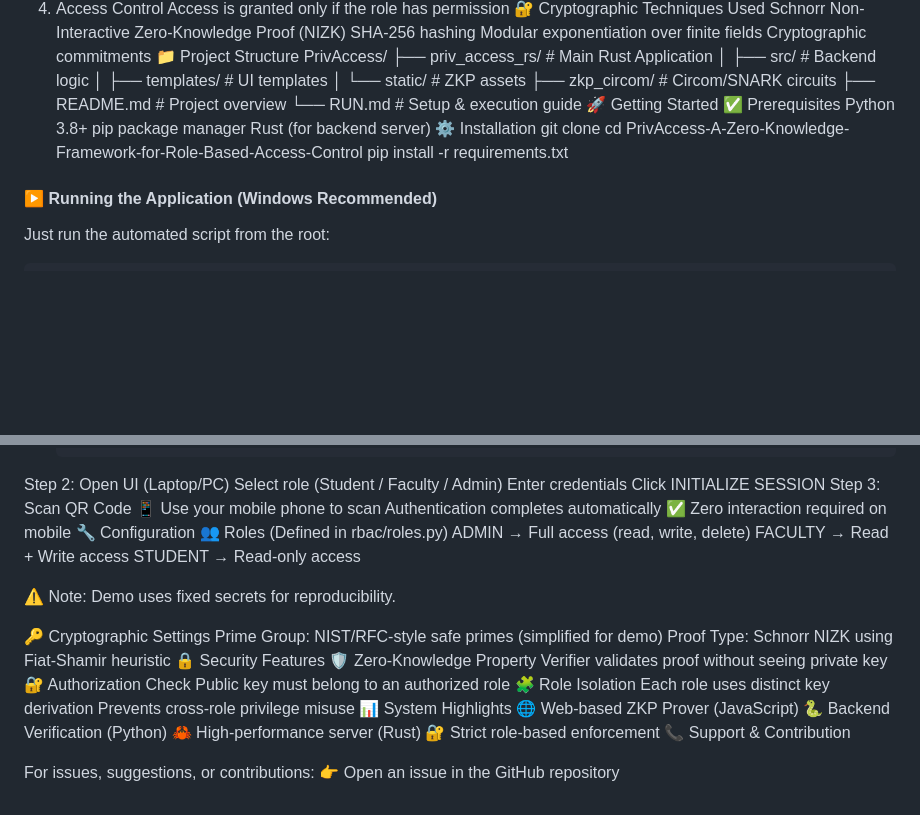
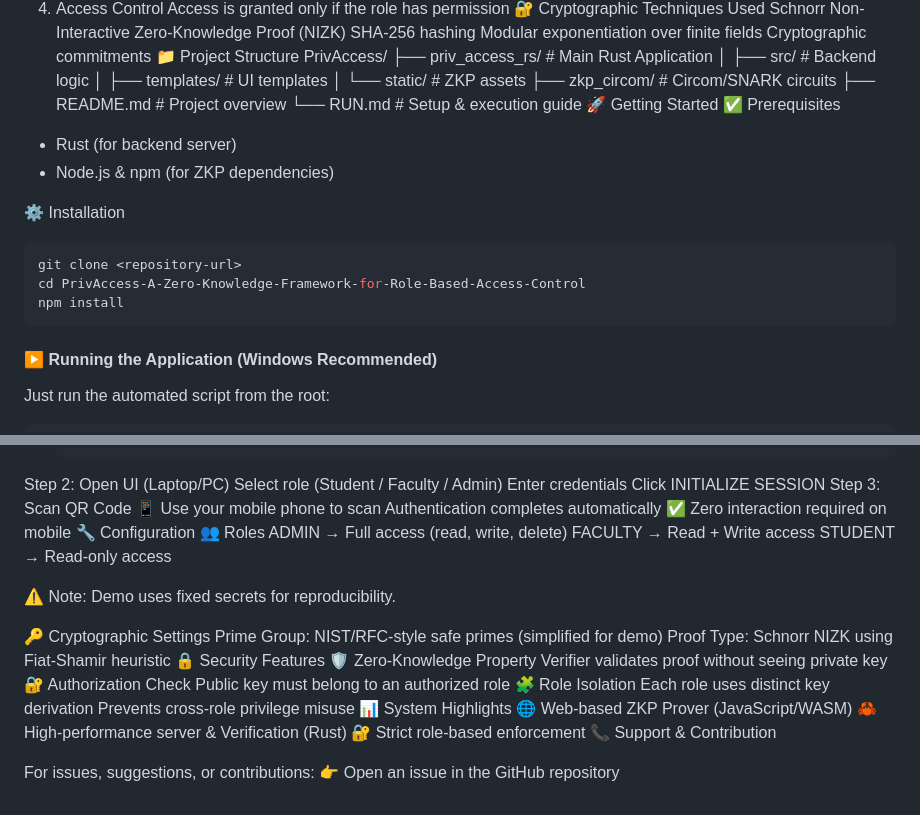
Before and after one commit to abhiram-1508/PrivAccess-A-Zero-Knowledge-Framework-for-Role-Based-Access-Control, a Markdown page: README.md, 2 parts joined by grey strips. Drawn GitHub-style; blank space fills up the shorter version.

Commit message:
docs: Update README to reflect Rust architecture

````diff
--- a/README.md
+++ b/README.md
@@ -44,13 +44,15 @@ PrivAccess/
 └── RUN.md                # Setup & execution guide
 🚀 Getting Started
 ✅ Prerequisites
-Python 3.8+
-pip package manager
-Rust (for backend server)
+- Rust (for backend server)
+- Node.js & npm (for ZKP dependencies)
+
 ⚙️ Installation
+```bash
 git clone <repository-url>
 cd PrivAccess-A-Zero-Knowledge-Framework-for-Role-Based-Access-Control
-pip install -r requirements.txt
+npm install
+```
 #### ▶️ Running the Application (Windows Recommended)
 Just run the automated script from the root:
 ```powershell
@@ -78,7 +80,7 @@ Use your mobile phone to scan
 Authentication completes automatically
 ✅ Zero interaction required on mobile
 🔧 Configuration
-👥 Roles (Defined in rbac/roles.py)
+👥 Roles
 ADMIN → Full access (read, write, delete)
 FACULTY → Read + Write access
 STUDENT → Read-only access
@@ -97,9 +99,8 @@ Public key must belong to an authorized role
 Each role uses distinct key derivation
 Prevents cross-role privilege misuse
 📊 System Highlights
-🌐 Web-based ZKP Prover (JavaScript)
-🐍 Backend Verification (Python)
-🦀 High-performance server (Rust)
+🌐 Web-based ZKP Prover (JavaScript/WASM)
+🦀 High-performance server & Verification (Rust)
 🔐 Strict role-based enforcement
 📞 Support & Contribution
 
````
